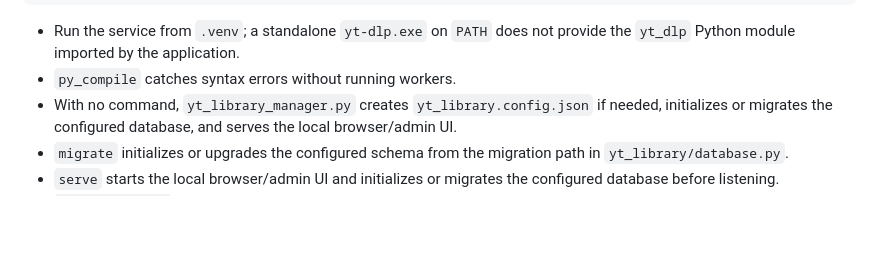
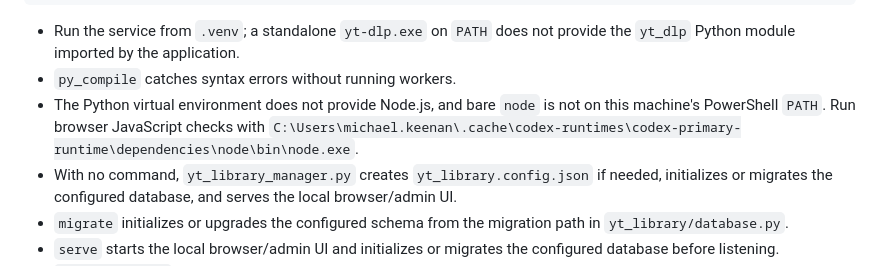
Before and after one commit to bobfoss/yt-library, a Markdown page: AGENTS.md, the part around the change. GitHub-like rendering; blank space fills up the shorter version.

Commit message:
Document the JavaScript test runtime
Record that the Python virtual environment does not supply Node.js and that bare node is unavailable on this machine. Point future browser checks at the bundled Codex Node executable.

Documentation-only change; git diff --check passed.

```diff
--- a/AGENTS.md
+++ b/AGENTS.md
@@ -91,6 +91,9 @@ $files = @("yt_library_manager.py") + (Get-ChildItem yt_library -Filter *.py | F
 - Run the service from `.venv`; a standalone `yt-dlp.exe` on `PATH` does not
   provide the `yt_dlp` Python module imported by the application.
 - `py_compile` catches syntax errors without running workers.
+- The Python virtual environment does not provide Node.js, and bare `node` is
+  not on this machine's PowerShell `PATH`. Run browser JavaScript checks with
+  `C:\Users\michael.keenan\.cache\codex-runtimes\codex-primary-runtime\dependencies\node\bin\node.exe`.
 - With no command, `yt_library_manager.py` creates `yt_library.config.json` if needed, initializes or migrates the configured database, and serves the local browser/admin UI.
 - `migrate` initializes or upgrades the configured schema from the migration path in `yt_library/database.py`.
 - `serve` starts the local browser/admin UI and initializes or migrates the configured database before listening.
```
